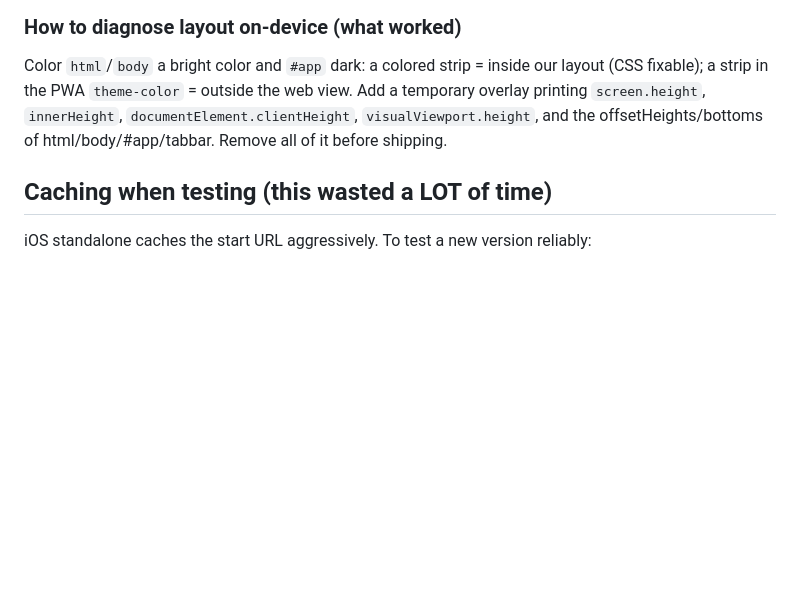
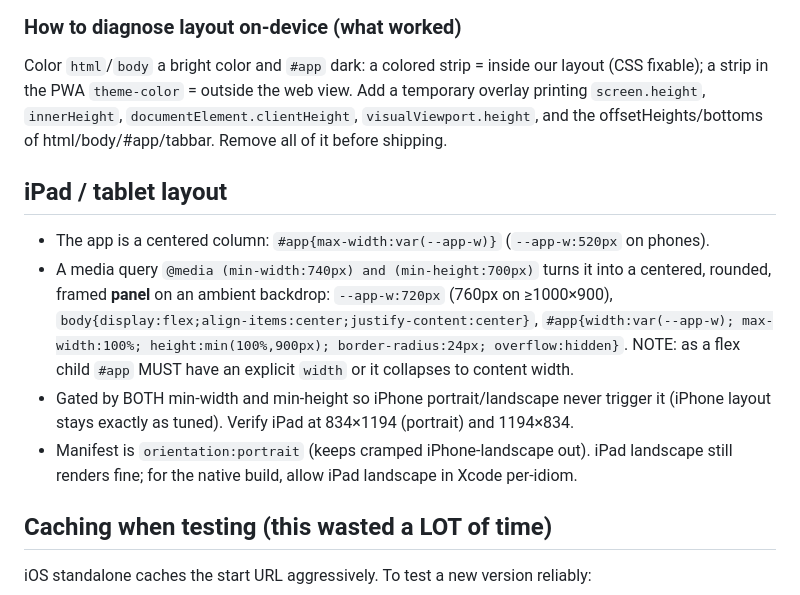
Before and after one commit to justinndefoer-oss/oche-dart-scorebord, a Markdown page: CLAUDE.md, the part around the change. GitHub-like rendering; blank space fills up the shorter version.

Commit message:
iPad support: centered framed app panel with ambient backdrop on tablets (iPhone unaffected): CLAUDE.md

```diff
--- a/CLAUDE.md
+++ b/CLAUDE.md
@@ -44,6 +44,18 @@ fixable); a strip in the PWA `theme-color` = outside the web view. Add a tempora
 printing `screen.height`, `innerHeight`, `documentElement.clientHeight`, `visualViewport.height`,
 and the offsetHeights/bottoms of html/body/#app/tabbar. Remove all of it before shipping.
 
+## iPad / tablet layout
+- The app is a centered column: `#app{max-width:var(--app-w)}` (`--app-w:520px` on phones).
+- A media query `@media (min-width:740px) and (min-height:700px)` turns it into a centered,
+  rounded, framed **panel** on an ambient backdrop: `--app-w:720px` (760px on ≥1000×900),
+  `body{display:flex;align-items:center;justify-content:center}`, `#app{width:var(--app-w);
+  max-width:100%; height:min(100%,900px); border-radius:24px; overflow:hidden}`.
+  NOTE: as a flex child `#app` MUST have an explicit `width` or it collapses to content width.
+- Gated by BOTH min-width and min-height so iPhone portrait/landscape never trigger it
+  (iPhone layout stays exactly as tuned). Verify iPad at 834×1194 (portrait) and 1194×834.
+- Manifest is `orientation:portrait` (keeps cramped iPhone-landscape out). iPad landscape
+  still renders fine; for the native build, allow iPad landscape in Xcode per-idiom.
+
 ## Caching when testing (this wasted a LOT of time)
 iOS standalone caches the start URL aggressively. To test a new version reliably:
 1. Re-upload `index.html` to GitHub, wait ~1-2 min for Pages to rebuild.
```
